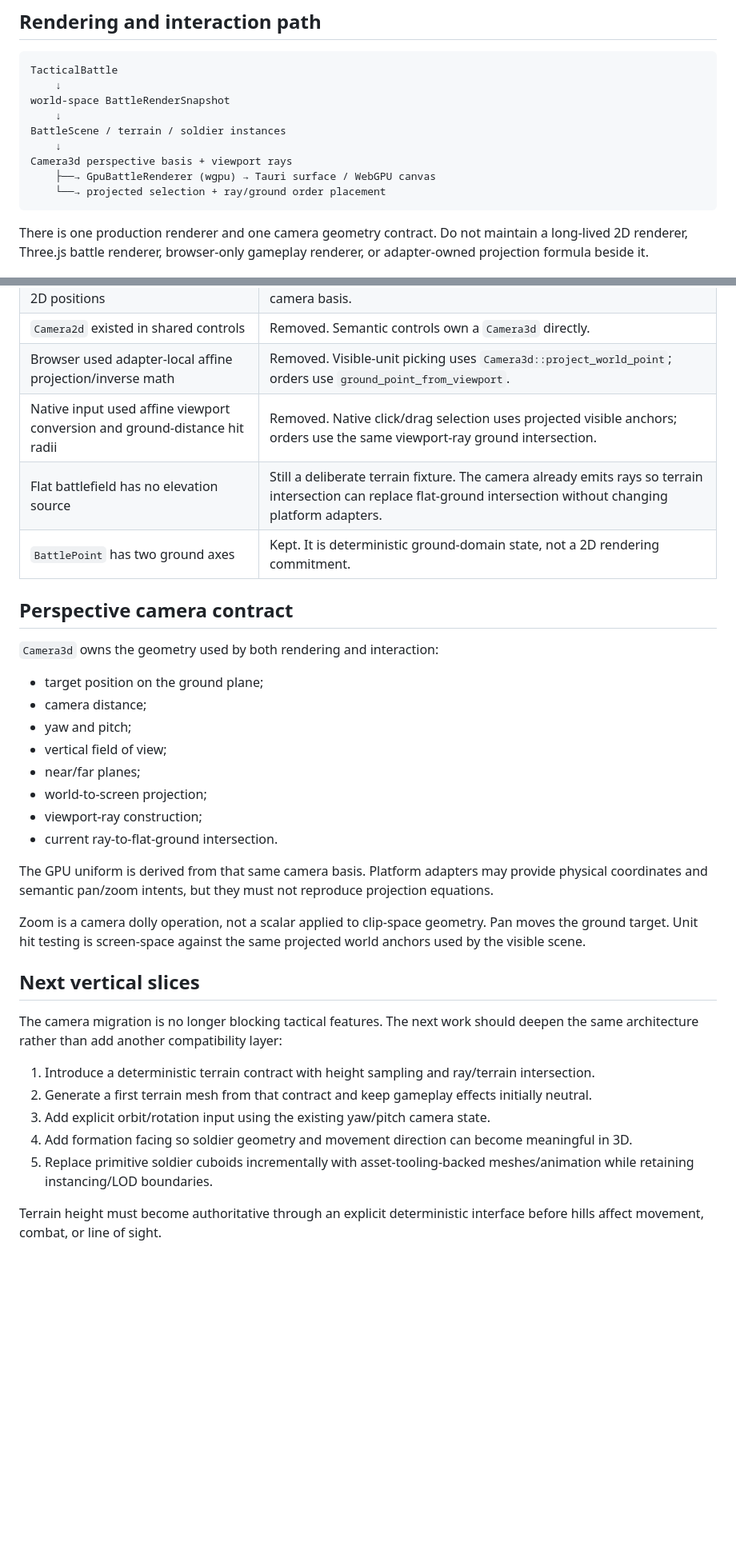
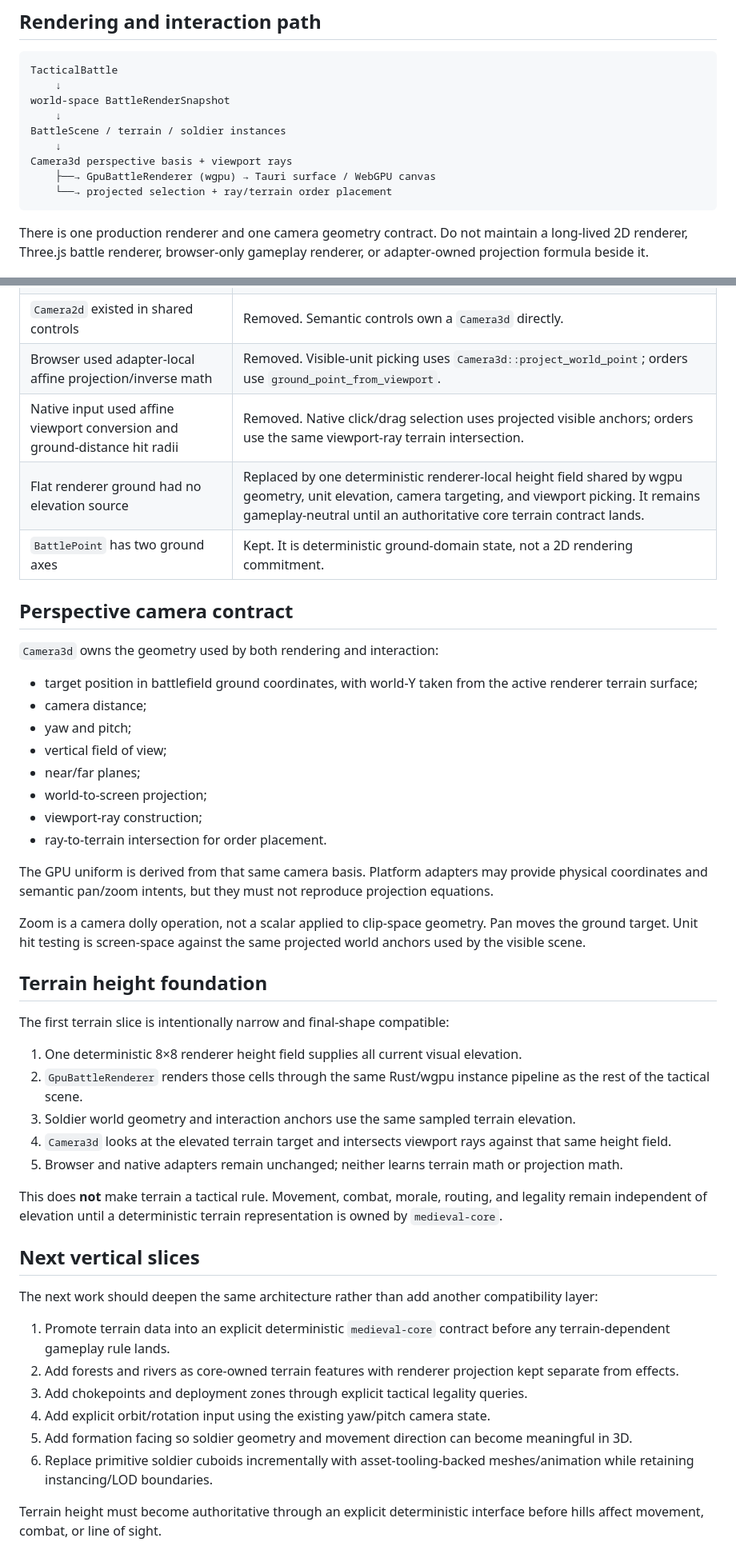
Before and after one commit to moritzbrantner/medieval, a Markdown page: docs/BATTLE-ARCHITECTURE.md, 2 parts joined by grey strips. Shown at 80% size. Rendered like a GitHub page; blank space fills up the shorter version.

Commit message:
Document renderer terrain height boundary

````diff
--- a/docs/BATTLE-ARCHITECTURE.md
+++ b/docs/BATTLE-ARCHITECTURE.md
@@ -45,7 +47,7 @@ BattleScene / terrain / soldier instances
     ↓
 Camera3d perspective basis + viewport rays
     ├──→ GpuBattleRenderer (wgpu) → Tauri surface / WebGPU canvas
-    └──→ projected selection + ray/ground order placement
+    └──→ projected selection + ray/terrain order placement
 ```
 
 There is one production renderer and one camera geometry contract. Do not maintain a long-lived 2D renderer, Three.js battle renderer, browser-only gameplay renderer, or adapter-owned projection formula beside it.
@@ -62,36 +64,49 @@ The original tactical preview assumptions have now been removed or contained at
 | Shader received already-projected 2D positions | WGSL receives world geometry plus the renderer-owned perspective camera basis. |
 | `Camera2d` existed in shared controls | Removed. Semantic controls own a `Camera3d` directly. |
 | Browser used adapter-local affine projection/inverse math | Removed. Visible-unit picking uses `Camera3d::project_world_point`; orders use `ground_point_from_viewport`. |
-| Native input used affine viewport conversion and ground-distance hit radii | Removed. Native click/drag selection uses projected visible anchors; orders use the same viewport-ray ground intersection. |
-| Flat battlefield has no elevation source | Still a deliberate terrain fixture. The camera already emits rays so terrain intersection can replace flat-ground intersection without changing platform adapters. |
+| Native input used affine viewport conversion and ground-distance hit radii | Removed. Native click/drag selection uses projected visible anchors; orders use the same viewport-ray terrain intersection. |
+| Flat renderer ground had no elevation source | Replaced by one deterministic renderer-local height field shared by wgpu geometry, unit elevation, camera targeting, and viewport picking. It remains gameplay-neutral until an authoritative core terrain contract lands. |
 | `BattlePoint` has two ground axes | Kept. It is deterministic ground-domain state, not a 2D rendering commitment. |
 
 ## Perspective camera contract
 
 `Camera3d` owns the geometry used by both rendering and interaction:
 
-- target position on the ground plane;
+- target position in battlefield ground coordinates, with world-Y taken from the active renderer terrain surface;
 - camera distance;
 - yaw and pitch;
 - vertical field of view;
 - near/far planes;
 - world-to-screen projection;
 - viewport-ray construction;
-- current ray-to-flat-ground intersection.
+- ray-to-terrain intersection for order placement.
 
 The GPU uniform is derived from that same camera basis. Platform adapters may provide physical coordinates and semantic pan/zoom intents, but they must not reproduce projection equations.
 
 Zoom is a camera dolly operation, not a scalar applied to clip-space geometry. Pan moves the ground target. Unit hit testing is screen-space against the same projected world anchors used by the visible scene.
 
+## Terrain height foundation
+
+The first terrain slice is intentionally narrow and final-shape compatible:
+
+1. One deterministic 8×8 renderer height field supplies all current visual elevation.
+2. `GpuBattleRenderer` renders those cells through the same Rust/wgpu instance pipeline as the rest of the tactical scene.
+3. Soldier world geometry and interaction anchors use the same sampled terrain elevation.
+4. `Camera3d` looks at the elevated terrain target and intersects viewport rays against that same height field.
+5. Browser and native adapters remain unchanged; neither learns terrain math or projection math.
+
+This does **not** make terrain a tactical rule. Movement, combat, morale, routing, and legality remain independent of elevation until a deterministic terrain representation is owned by `medieval-core`.
+
 ## Next vertical slices
 
-The camera migration is no longer blocking tactical features. The next work should deepen the same architecture rather than add another compatibility layer:
+The next work should deepen the same architecture rather than add another compatibility layer:
 
-1. Introduce a deterministic terrain contract with height sampling and ray/terrain intersection.
-2. Generate a first terrain mesh from that contract and keep gameplay effects initially neutral.
-3. Add explicit orbit/rotation input using the existing yaw/pitch camera state.
-4. Add formation facing so soldier geometry and movement direction can become meaningful in 3D.
-5. Replace primitive soldier cuboids incrementally with asset-tooling-backed meshes/animation while retaining instancing/LOD boundaries.
+1. Promote terrain data into an explicit deterministic `medieval-core` contract before any terrain-dependent gameplay rule lands.
+2. Add forests and rivers as core-owned terrain features with renderer projection kept separate from effects.
+3. Add chokepoints and deployment zones through explicit tactical legality queries.
+4. Add explicit orbit/rotation input using the existing yaw/pitch camera state.
+5. Add formation facing so soldier geometry and movement direction can become meaningful in 3D.
+6. Replace primitive soldier cuboids incrementally with asset-tooling-backed meshes/animation while retaining instancing/LOD boundaries.
 
 Terrain height must become authoritative through an explicit deterministic interface before hills affect movement, combat, or line of sight.
 
````
Also changed, not shown: other parts of docs/BATTLE-ARCHITECTURE.md (+4 -2 lines).
